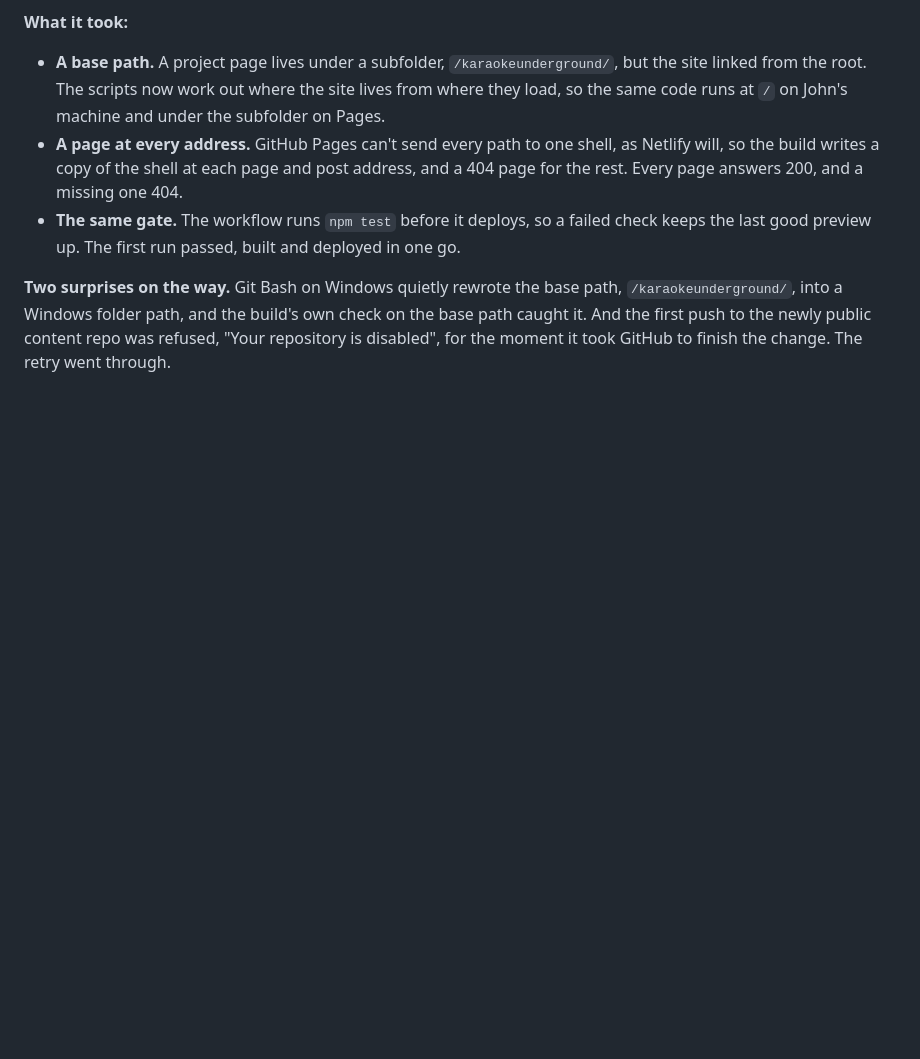
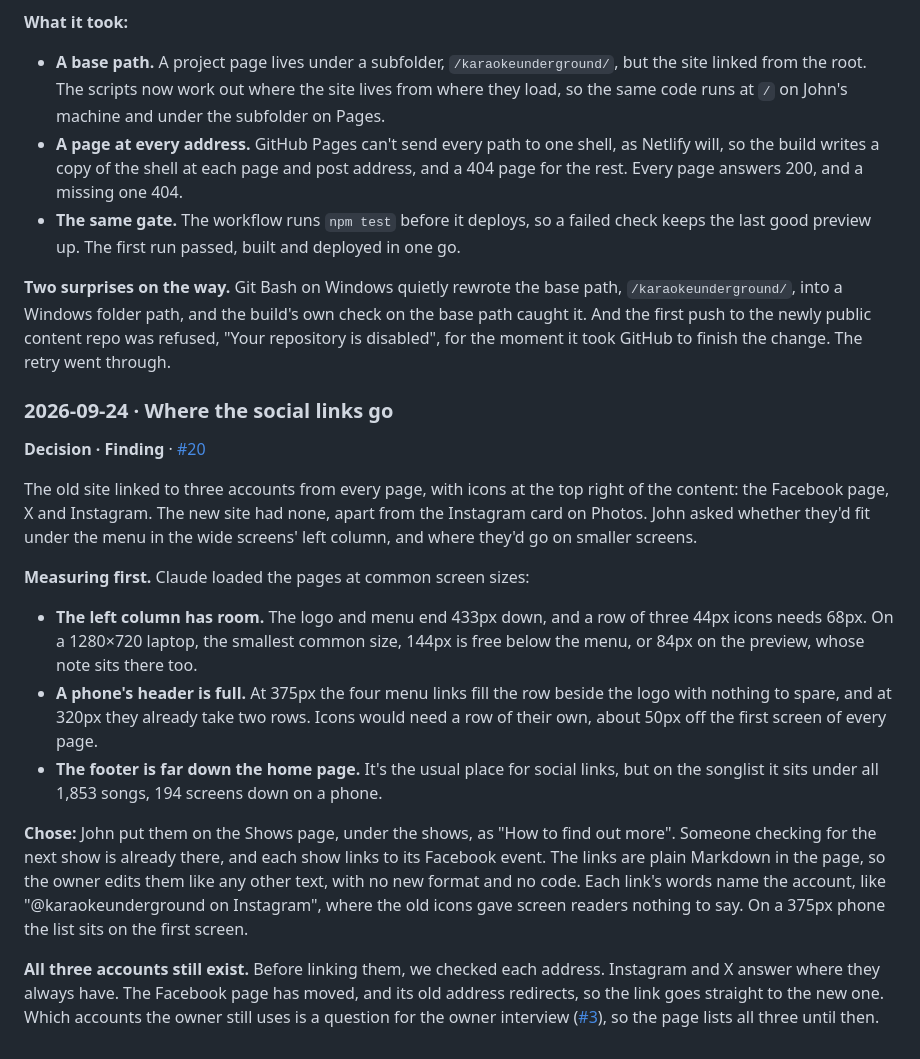
Before and after one commit to Johnesco/karaokeunderground, a Markdown page: docs/diary.md, the part around one of its changes. GitHub-like rendering; blank space fills up the shorter version.

Commit message:
#20: Record the social links on Shows in the diary, the audit and CLAUDE.md
The diary tells how they got there: the left column had room, a phone's
header had none, and the footer sits 194 phone screens down the
songlist, so John put them on the Shows page, under the shows. The
audit's question 15 says where they are now.

Checked on the dev server: npm test passes, each link goes where it
says at 320, 375, 768 and 1280px, nothing scrolls sideways, and on a
375px phone the list is on the first screen.

Co-Authored-By: Claude Opus 5.5 <noreply@anthropic.com>

```diff
--- a/docs/diary.md
+++ b/docs/diary.md
@@ -421,6 +421,22 @@ Publishing went against the plan in the project's own notes, where the owner see
 
 **Two surprises on the way.** Git Bash on Windows quietly rewrote the base path, `/karaokeunderground/`, into a Windows folder path, and the build's own check on the base path caught it. And the first push to the newly public content repo was refused, "Your repository is disabled", for the moment it took GitHub to finish the change. The retry went through.
 
+### 2026-09-24 · Where the social links go
+
+**Decision · Finding** · [#20]
+
+The old site linked to three accounts from every page, with icons at the top right of the content: the Facebook page, X and Instagram. The new site had none, apart from the Instagram card on Photos. John asked whether they'd fit under the menu in the wide screens' left column, and where they'd go on smaller screens.
+
+**Measuring first.** Claude loaded the pages at common screen sizes:
+
+- **The left column has room.** The logo and menu end 433px down, and a row of three 44px icons needs 68px. On a 1280×720 laptop, the smallest common size, 144px is free below the menu, or 84px on the preview, whose note sits there too.
+- **A phone's header is full.** At 375px the four menu links fill the row beside the logo with nothing to spare, and at 320px they already take two rows. Icons would need a row of their own, about 50px off the first screen of every page.
+- **The footer is far down the home page.** It's the usual place for social links, but on the songlist it sits under all 1,853 songs, 194 screens down on a phone.
+
+**Chose:** John put them on the Shows page, under the shows, as "How to find out more". Someone checking for the next show is already there, and each show links to its Facebook event. The links are plain Markdown in the page, so the owner edits them like any other text, with no new format and no code. Each link's words name the account, like "@karaokeunderground on Instagram", where the old icons gave screen readers nothing to say. On a 375px phone the list sits on the first screen.
+
+**All three accounts still exist.** Before linking them, we checked each address. Instagram and X answer where they always have. The Facebook page has moved, and its old address redirects, so the link goes straight to the new one. Which accounts the owner still uses is a question for the owner interview ([#3]), so the page lists all three until then.
+
 [#1]: https://github.com/Johnesco/karaokeunderground/issues/1
 [#2]: https://github.com/Johnesco/karaokeunderground/issues/2
 [#3]: https://github.com/Johnesco/karaokeunderground/issues/3
```
Also changed, not shown: other parts of docs/diary.md (+1 -0 lines), CLAUDE.md (+1 -0 lines), docs/legacy-site/audit.md (+1 -1 lines).
